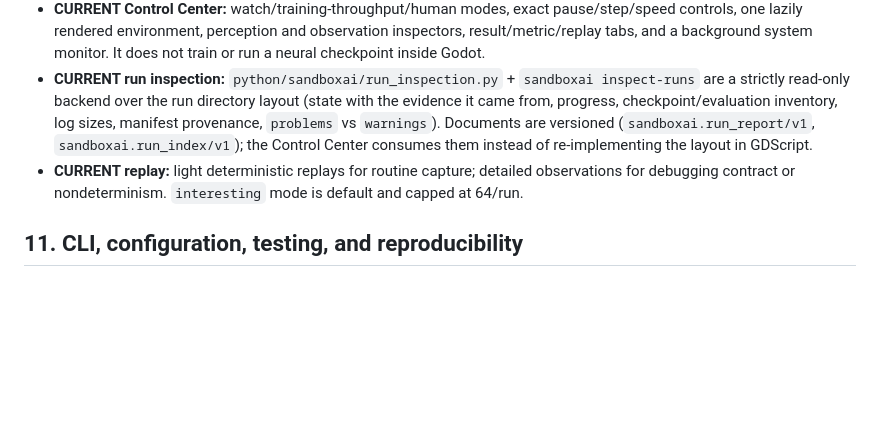
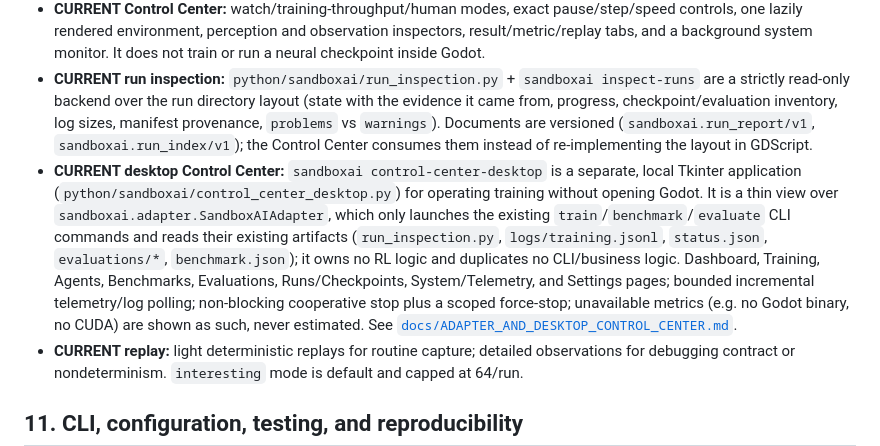
Before and after one commit to jonas050210/Control_Center, a Markdown page: PROJECT.md, the part around the change. GitHub-like rendering; blank space fills up the shorter version.

Commit message:
docs: add CURRENT desktop Control Center entry to PROJECT.md
Found via grepping every file that references PROJECT.md
(docs/CONTROL_CENTER_ARCHITECTURE_AUDIT.md - already accurate). PROJECT.md
itself listed control-center-desktop in the CLI subcommand list (previous
commit) but had no CURRENT bullet describing the desktop app the way it
already documents run inspection, benchmark, profiling, etc. Added one,
matching existing style, pointing at docs/ADAPTER_AND_DESKTOP_CONTROL_CENTER.md
for detail. No architecture change; test suite unaffected (786 passed, 68
skipped).

Co-authored-by: arena-agent <297053741+arena-agent@users.noreply.github.com>

```diff
--- a/PROJECT.md
+++ b/PROJECT.md
@@ -363,6 +363,7 @@ The protocol the schema encodes:
 - **CURRENT benchmark:** environment-count sweeps and five comparable suites—early curriculum, advanced curriculum, perception combat, map analyzer, weapon handling—at `1/4/8/16/32/64` environments. It reports measured throughput, p50/p95 vector-step latency, and resources only. The default wire mode matches PPO's compact non-terminal infos; `benchmark --full-infos` explicitly measures diagnostic serialization instead.
 - **CURRENT Control Center:** watch/training-throughput/human modes, exact pause/step/speed controls, one lazily rendered environment, perception and observation inspectors, result/metric/replay tabs, and a background system monitor. It does not train or run a neural checkpoint inside Godot.
 - **CURRENT run inspection:** `python/sandboxai/run_inspection.py` + `sandboxai inspect-runs` are a strictly read-only backend over the run directory layout (state with the evidence it came from, progress, checkpoint/evaluation inventory, log sizes, manifest provenance, `problems` vs `warnings`). Documents are versioned (`sandboxai.run_report/v1`, `sandboxai.run_index/v1`); the Control Center consumes them instead of re-implementing the layout in GDScript.
+- **CURRENT desktop Control Center:** `sandboxai control-center-desktop` is a separate, local Tkinter application (`python/sandboxai/control_center_desktop.py`) for operating training without opening Godot. It is a thin view over `sandboxai.adapter.SandboxAIAdapter`, which only launches the existing `train`/`benchmark`/`evaluate` CLI commands and reads their existing artifacts (`run_inspection.py`, `logs/training.jsonl`, `status.json`, `evaluations/*`, `benchmark.json`); it owns no RL logic and duplicates no CLI/business logic. Dashboard, Training, Agents, Benchmarks, Evaluations, Runs/Checkpoints, System/Telemetry, and Settings pages; bounded incremental telemetry/log polling; non-blocking cooperative stop plus a scoped force-stop; unavailable metrics (e.g. no Godot binary, no CUDA) are shown as such, never estimated. See [`docs/ADAPTER_AND_DESKTOP_CONTROL_CENTER.md`](docs/ADAPTER_AND_DESKTOP_CONTROL_CENTER.md).
 - **CURRENT replay:** light deterministic replays for routine capture; detailed observations for debugging contract or nondeterminism. `interesting` mode is default and capped at 64/run.
 
 ## 11. CLI, configuration, testing, and reproducibility
```
